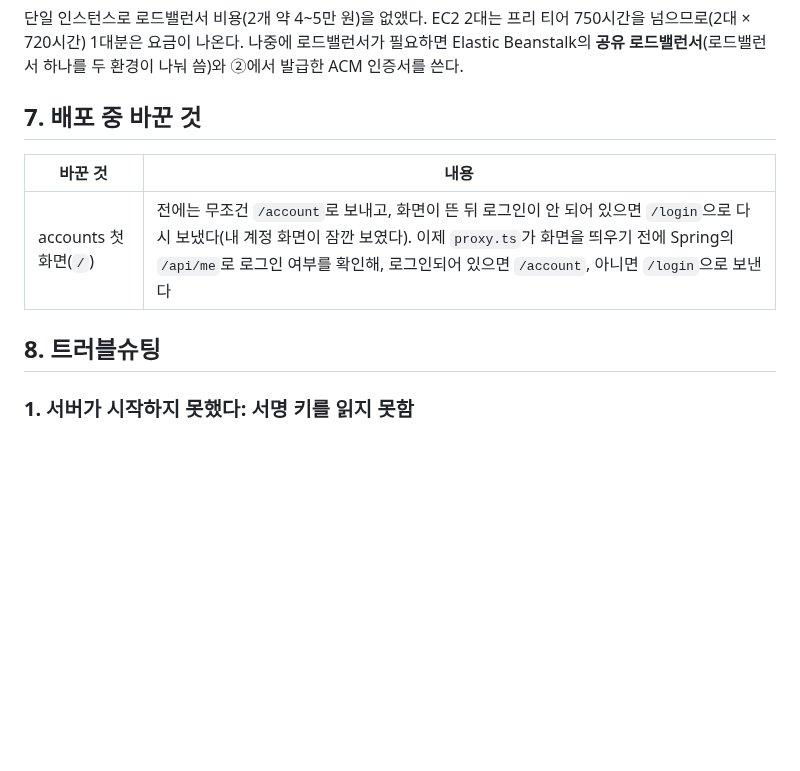
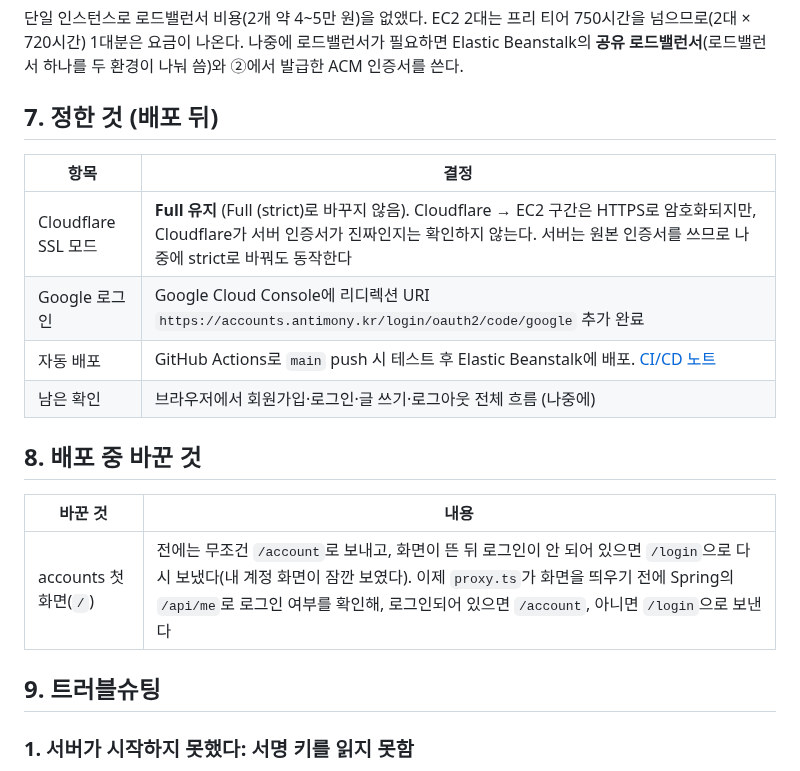
Before and after one commit to 51SB-ANTIMONY/blog, a Markdown page: note/16_accounts_separation/13_step6_deployment_plan.md, the part around the change. GitHub-like rendering; blank space fills up the shorter version.

Commit message:
docs: explain CI/CD and record step 6 decisions

```diff
--- a/note/16_accounts_separation/13_step6_deployment_plan.md
+++ b/note/16_accounts_separation/13_step6_deployment_plan.md
@@ -193,12 +193,20 @@ Google Cloud Console의 OAuth 클라이언트에 승인된 리디렉션 URI `htt
 
 단일 인스턴스로 로드밸런서 비용(2개 약 4~5만 원)을 없앴다. EC2 2대는 프리 티어 750시간을 넘으므로(2대 × 720시간) 1대분은 요금이 나온다. 나중에 로드밸런서가 필요하면 Elastic Beanstalk의 **공유 로드밸런서**(로드밸런서 하나를 두 환경이 나눠 씀)와 ②에서 발급한 ACM 인증서를 쓴다.
 
-## 7. 배포 중 바꾼 것
+## 7. 정한 것 (배포 뒤)
+| 항목 | 결정 |
+|---|---|
+| Cloudflare SSL 모드 | **Full 유지** (Full (strict)로 바꾸지 않음). Cloudflare → EC2 구간은 HTTPS로 암호화되지만, Cloudflare가 서버 인증서가 진짜인지는 확인하지 않는다. 서버는 원본 인증서를 쓰므로 나중에 strict로 바꿔도 동작한다 |
+| Google 로그인 | Google Cloud Console에 리디렉션 URI `https://accounts.antimony.kr/login/oauth2/code/google` 추가 완료 |
+| 자동 배포 | GitHub Actions로 `main` push 시 테스트 후 Elastic Beanstalk에 배포. [CI/CD 노트](./14_step6_cicd.md) |
+| 남은 확인 | 브라우저에서 회원가입·로그인·글 쓰기·로그아웃 전체 흐름 (나중에) |
+
+## 8. 배포 중 바꾼 것
 | 바꾼 것 | 내용 |
 |---|---|
 | accounts 첫 화면(`/`) | 전에는 무조건 `/account`로 보내고, 화면이 뜬 뒤 로그인이 안 되어 있으면 `/login`으로 다시 보냈다(내 계정 화면이 잠깐 보였다). 이제 `proxy.ts`가 화면을 띄우기 전에 Spring의 `/api/me`로 로그인 여부를 확인해, 로그인되어 있으면 `/account`, 아니면 `/login`으로 보낸다 |
 
-## 8. 트러블슈팅
+## 9. 트러블슈팅
 
 ### 1. 서버가 시작하지 못했다: 서명 키를 읽지 못함
 - **증상**: accounts-api 배포 후 Spring이 시작하지 못했다. 로그에 `Input byte array has wrong 4-byte ending unit`.
```
Also changed, not shown: note/16_accounts_separation/01_roadmap.md (+3 -2 lines), note/16_accounts_separation/14_step6_cicd.md (added, +297 -0 lines).
